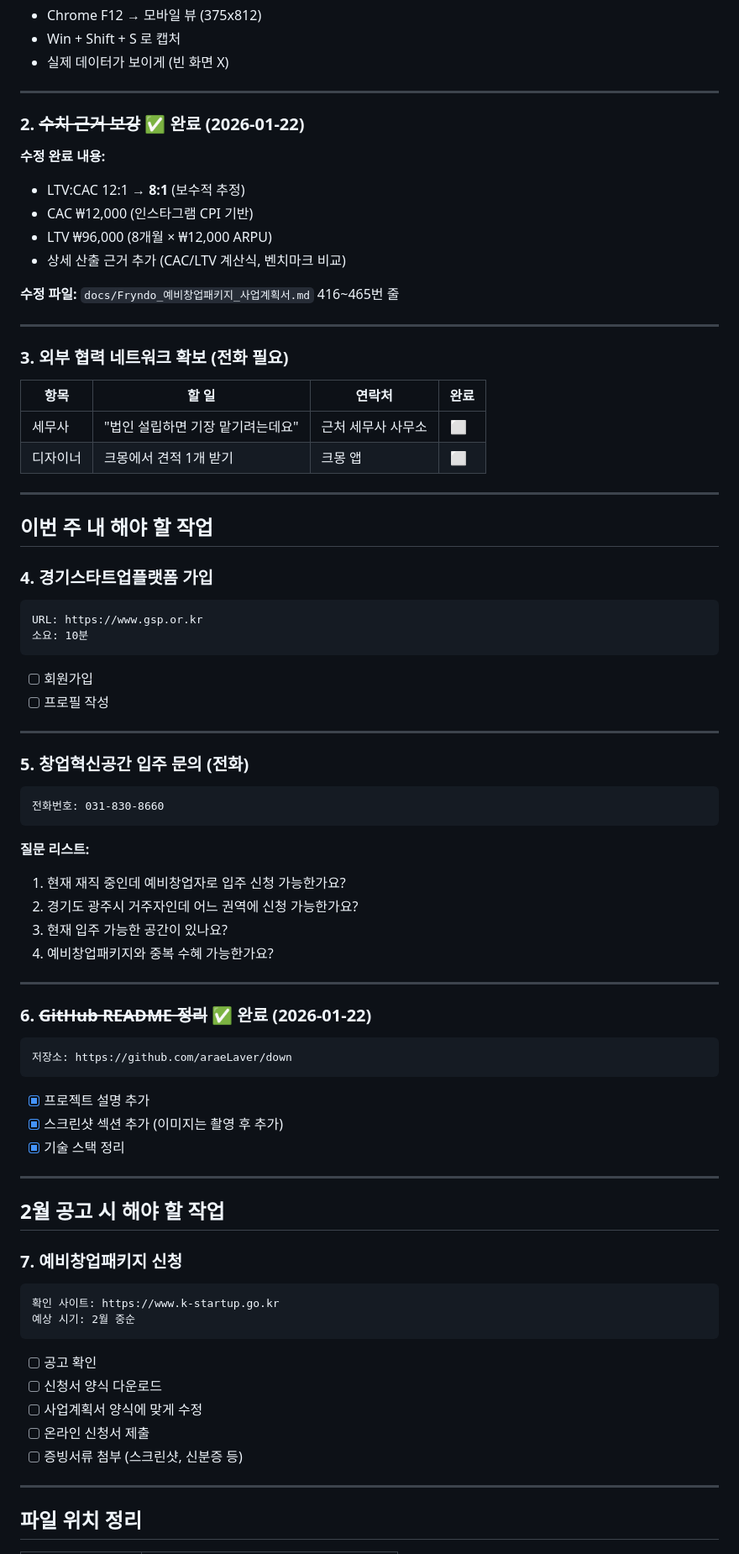
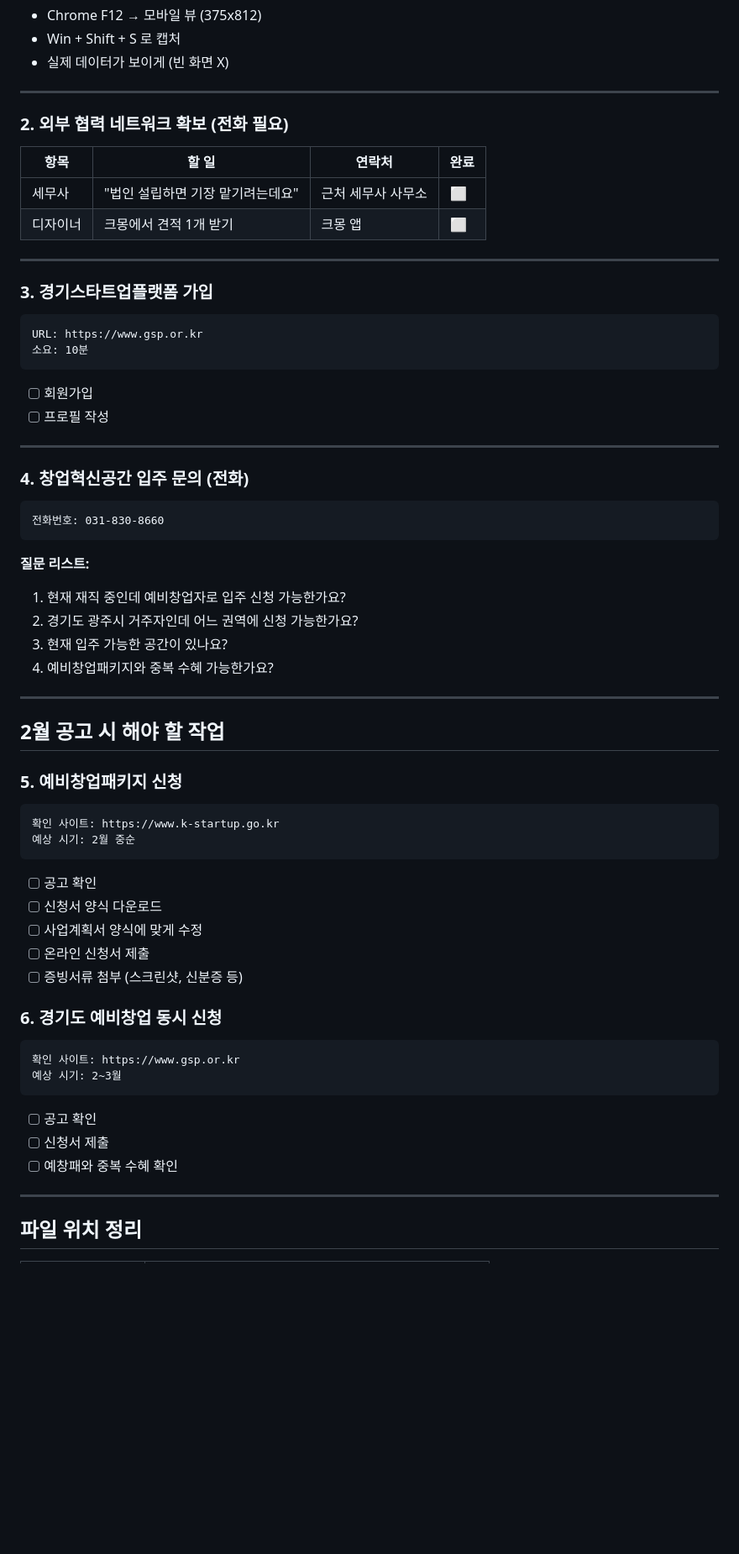
Before and after one commit to araeLaver/down, a Markdown page: docs/현재/예창패_준비_체크리스트.md, the part around one of its changes. Shown at 84% size. GitHub-like rendering; blank space fills up the shorter version.

````diff
--- a/docs/현재/예창패_준비_체크리스트.md
+++ b/docs/현재/예창패_준비_체크리스트.md
@@ -41,19 +52,7 @@
 
 ---
 
-### 2. ~~수치 근거 보강~~ ✅ 완료 (2026-01-22)
-
-**수정 완료 내용:**
-- LTV:CAC 12:1 → **8:1** (보수적 추정)
-- CAC ₩12,000 (인스타그램 CPI 기반)
-- LTV ₩96,000 (8개월 × ₩12,000 ARPU)
-- 상세 산출 근거 추가 (CAC/LTV 계산식, 벤치마크 비교)
-
-**수정 파일:** `docs/Fryndo_예비창업패키지_사업계획서.md` 416~465번 줄
-
----
-
-### 3. 외부 협력 네트워크 확보 (전화 필요)
+### 2. 외부 협력 네트워크 확보 (전화 필요)
 
 | 항목 | 할 일 | 연락처 | 완료 |
 |------|-------|--------|------|
@@ -62,9 +61,7 @@
 
 ---
 
-## 이번 주 내 해야 할 작업
-
-### 4. 경기스타트업플랫폼 가입
+### 3. 경기스타트업플랫폼 가입
 
 ```
 URL: https://www.gsp.or.kr
@@ -75,7 +72,7 @@ URL: https://www.gsp.or.kr
 
 ---
 
-### 5. 창업혁신공간 입주 문의 (전화)
+### 4. 창업혁신공간 입주 문의 (전화)
 
 ```
 전화번호: 031-830-8660
@@ -89,21 +86,9 @@ URL: https://www.gsp.or.kr
 
 ---
 
-### 6. ~~GitHub README 정리~~ ✅ 완료 (2026-01-22)
-
-```
-저장소: https://github.com/araeLaver/down
-```
-
-- [x] 프로젝트 설명 추가
-- [x] 스크린샷 섹션 추가 (이미지는 촬영 후 추가)
-- [x] 기술 스택 정리
-
----
-
 ## 2월 공고 시 해야 할 작업
 
-### 7. 예비창업패키지 신청
+### 5. 예비창업패키지 신청
 
 ```
 확인 사이트: https://www.k-startup.go.kr
@@ -116,6 +101,17 @@ URL: https://www.gsp.or.kr
 - [ ] 온라인 신청서 제출
 - [ ] 증빙서류 첨부 (스크린샷, 신분증 등)
 
+### 6. 경기도 예비창업 동시 신청
+
+```
+확인 사이트: https://www.gsp.or.kr
+예상 시기: 2~3월
+```
+
+- [ ] 공고 확인
+- [ ] 신청서 제출
+- [ ] 예창패와 중복 수혜 확인
+
 ---
 
 ## 파일 위치 정리
````
Also changed, not shown: other parts of docs/현재/예창패_준비_체크리스트.md (+37 -18 lines).
